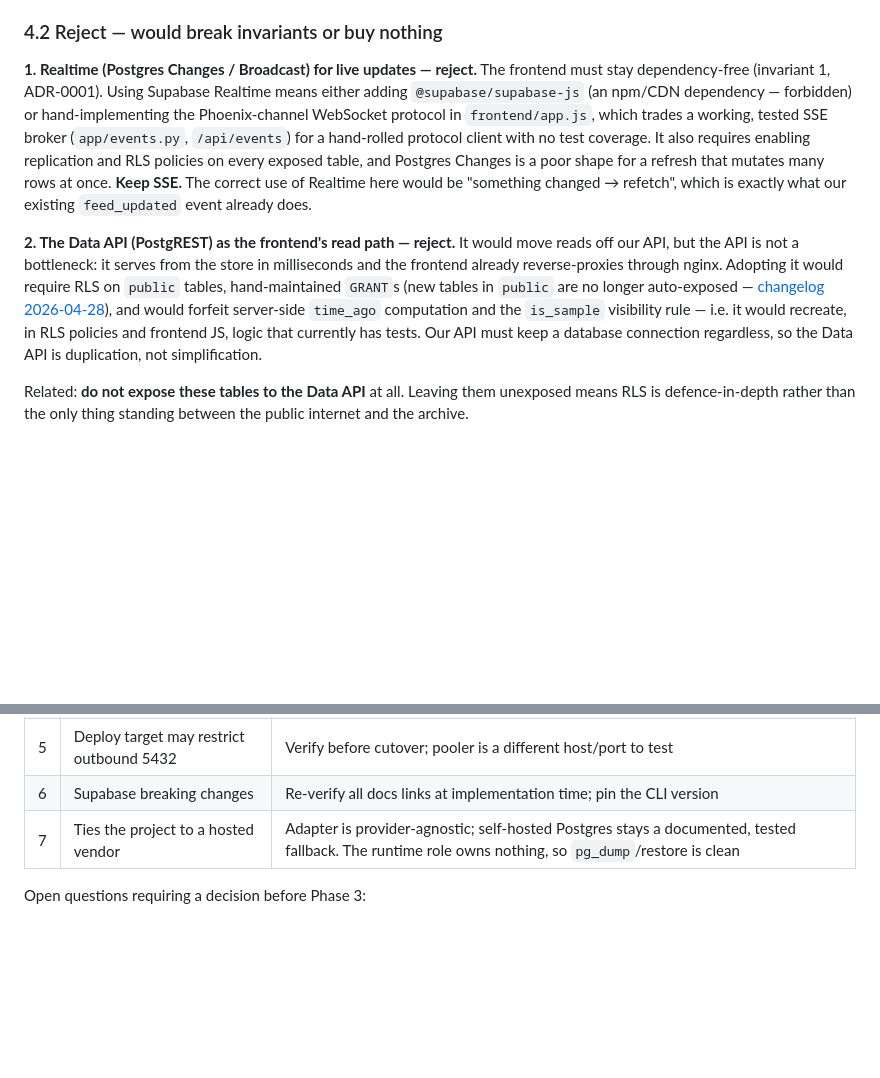
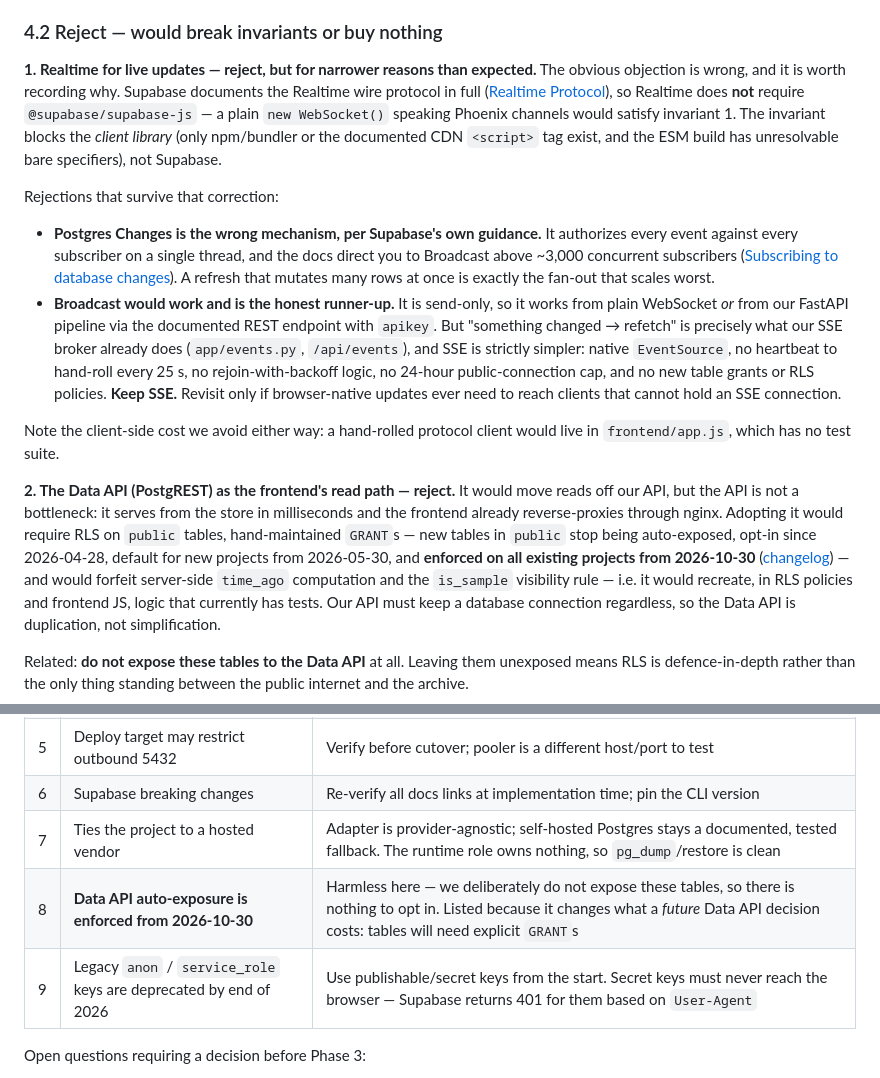
Before and after one commit to sredevopsorg/sredevopsorg-sec-feed, a Markdown page: docs/supabase-migration-plan.md, 2 parts joined by grey strips. GitHub-like rendering; blank space fills up the shorter version.

Commit message:
docs: correct the Realtime rejection and pin the Data API enforcement date
Follow-up research against the current Supabase docs overturned part of the
first draft's reasoning. Corrections:

- Realtime does NOT require @supabase/supabase-js. Supabase publishes the
  Realtime wire protocol, so a plain `WebSocket` would satisfy the
  dependency-free frontend invariant. The invariant blocks the client
  library (npm/bundler or the documented CDN <script> tag; the ESM build has
  unresolvable bare specifiers), not Supabase itself. The rejection stands on
  narrower and better grounds: Postgres Changes authorizes every event
  against every subscriber on a single thread, and Supabase directs heavy
  fan-out to Broadcast. Broadcast is a viable runner-up but would replace a
  working, tested SSE broker with a hand-rolled protocol client (heartbeat,
  rejoin backoff, 24h connection cap) in a frontend file with no test suite.
- Data API auto-exposure: added the enforcement date (2026-10-30, ~6 weeks
  out). Harmless here since we deliberately do not expose these tables, but it
  changes what a future Data API decision costs.
- Added the legacy anon/service_role key deprecation (end of 2026) to the
  risk table: use publishable/secret keys from the start.

```diff
--- a/docs/supabase-migration-plan.md
+++ b/docs/supabase-migration-plan.md
@@ -296,25 +296,45 @@ Worth doing regardless of the provider, but cheaper to get here than to build.
 
 ### 4.2 Reject — would break invariants or buy nothing
 
-**1. Realtime (Postgres Changes / Broadcast) for live updates — reject.**
-The frontend must stay dependency-free (invariant 1, ADR-0001). Using
-Supabase Realtime means either adding `@supabase/supabase-js` (an npm/CDN
-dependency — forbidden) or hand-implementing the Phoenix-channel WebSocket
-protocol in `frontend/app.js`, which trades a working, tested SSE broker
-(`app/events.py`, `/api/events`) for a hand-rolled protocol client with no test
-coverage. It also requires enabling replication and RLS policies on every
-exposed table, and Postgres Changes is a poor shape for a refresh that mutates
-many rows at once. **Keep SSE.** The correct use of Realtime here would be
-"something changed → refetch", which is exactly what our existing
-`feed_updated` event already does.
+**1. Realtime for live updates — reject, but for narrower reasons than expected.**
+The obvious objection is wrong, and it is worth recording why. Supabase documents
+the Realtime wire protocol in full
+([Realtime Protocol](https://supabase.com/docs/guides/realtime/protocol)), so
+Realtime does **not** require `@supabase/supabase-js` — a plain
+`new WebSocket()` speaking Phoenix channels would satisfy invariant 1. The
+invariant blocks the *client library* (only npm/bundler or the documented CDN
+`<script>` tag exist, and the ESM build has unresolvable bare specifiers), not
+Supabase.
+
+Rejections that survive that correction:
+
+- **Postgres Changes is the wrong mechanism, per Supabase's own guidance.**
+  It authorizes every event against every subscriber on a single thread, and the
+  docs direct you to Broadcast above ~3,000 concurrent subscribers
+  ([Subscribing to database changes](https://supabase.com/docs/guides/realtime/subscribing-to-database-changes)).
+  A refresh that mutates many rows at once is exactly the fan-out that scales
+  worst.
+- **Broadcast would work and is the honest runner-up.** It is send-only, so it
+  works from plain WebSocket *or* from our FastAPI pipeline via the documented
+  REST endpoint with `apikey`. But "something changed → refetch" is precisely
+  what our SSE broker already does (`app/events.py`, `/api/events`), and SSE is
+  strictly simpler: native `EventSource`, no heartbeat to hand-roll every 25 s,
+  no rejoin-with-backoff logic, no 24-hour public-connection cap, and no new
+  table grants or RLS policies. **Keep SSE.** Revisit only if browser-native
+  updates ever need to reach clients that cannot hold an SSE connection.
+
+Note the client-side cost we avoid either way: a hand-rolled protocol client
+would live in `frontend/app.js`, which has no test suite.
 
 **2. The Data API (PostgREST) as the frontend's read path — reject.**
 It would move reads off our API, but the API is not a bottleneck: it serves from
 the store in milliseconds and the frontend already reverse-proxies through
 nginx. Adopting it would require RLS on `public` tables, hand-maintained
-`GRANT`s (new tables in `public` are no longer auto-exposed —
-[changelog 2026-04-28](https://supabase.com/changelog/45329-breaking-change-tables-not-exposed-to-data-and-graphql-api-automatically)),
-and would forfeit server-side `time_ago` computation and the `is_sample`
+`GRANT`s — new tables in `public` stop being auto-exposed, opt-in since
+2026-04-28, default for new projects from 2026-05-30, and **enforced on all
+existing projects from 2026-10-30**
+([changelog](https://supabase.com/changelog/45329-breaking-change-tables-not-exposed-to-data-and-graphql-api-automatically))
+— and would forfeit server-side `time_ago` computation and the `is_sample`
 visibility rule — i.e. it would recreate, in RLS policies and frontend JS, logic
 that currently has tests. Our API must keep a database connection regardless, so
 the Data API is duplication, not simplification.
@@ -402,6 +422,8 @@ from a warm process cache.
 | 5 | Deploy target may restrict outbound 5432 | Verify before cutover; pooler is a different host/port to test |
 | 6 | Supabase breaking changes | Re-verify all docs links at implementation time; pin the CLI version |
 | 7 | Ties the project to a hosted vendor | Adapter is provider-agnostic; self-hosted Postgres stays a documented, tested fallback. The runtime role owns nothing, so `pg_dump`/restore is clean |
+| 8 | **Data API auto-exposure is enforced from 2026-10-30** | Harmless here — we deliberately do not expose these tables, so there is nothing to opt in. Listed because it changes what a *future* Data API decision costs: tables will need explicit `GRANT`s |
+| 9 | Legacy `anon` / `service_role` keys are deprecated by end of 2026 | Use publishable/secret keys from the start. Secret keys must never reach the browser — Supabase returns 401 for them based on `User-Agent` |
 
 Open questions requiring a decision before Phase 3:
 
```
Also changed, not shown: docs/adr/0005-supabase-hosted-postgres.md (+10 -3 lines).
